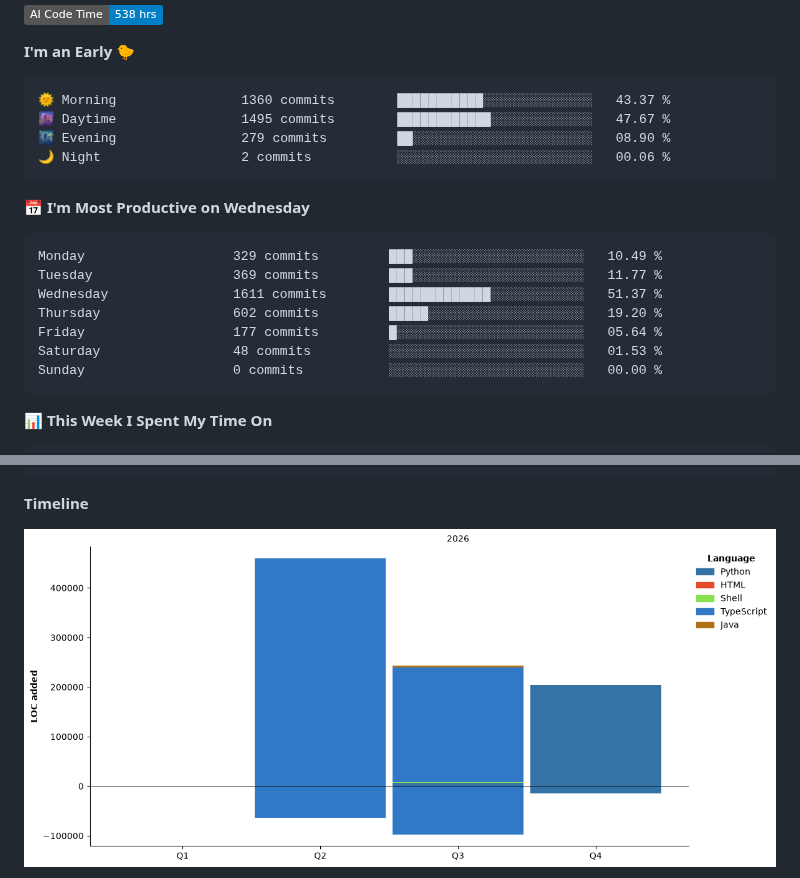
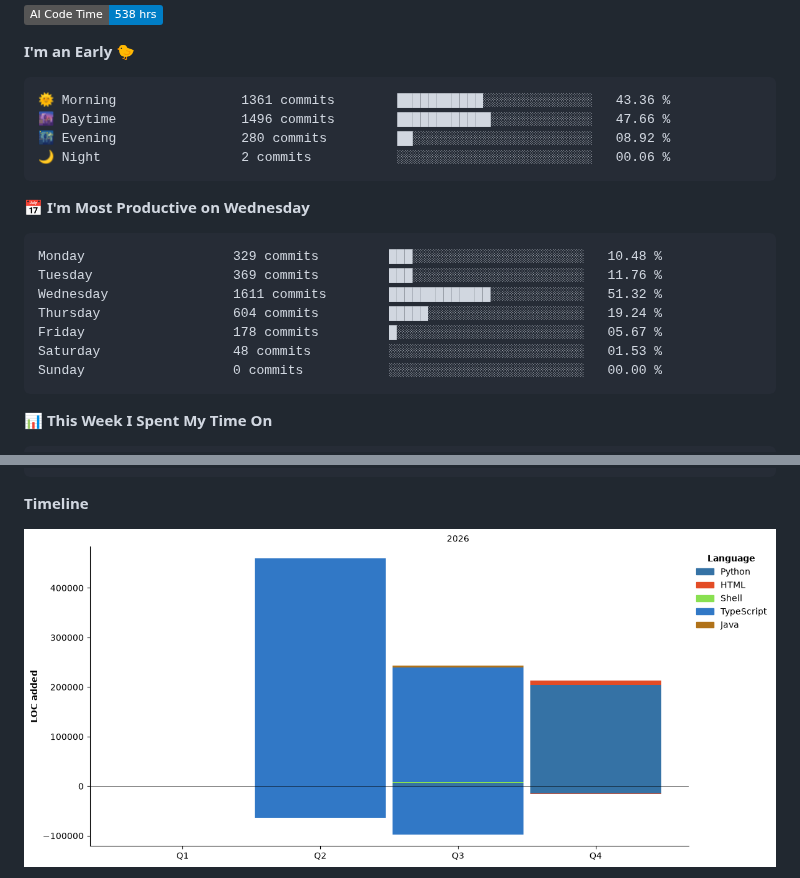
Before and after one commit to xavier2code/xavier2code, a Markdown page: README.md, 2 parts joined by grey strips. Drawn GitHub-style; pictures changed too: assets/bar_graph.png; badges without logos.

Commit message:
Update WakaTime stats

````diff
--- a/README.md
+++ b/README.md
@@ -12,19 +12,19 @@
 **I'm an Early 🐤**
 
 ```text
-🌞 Morning                1360 commits        ███████████░░░░░░░░░░░░░░   43.37 %
-🌆 Daytime                1495 commits        ████████████░░░░░░░░░░░░░   47.67 %
-🌃 Evening                279 commits         ██░░░░░░░░░░░░░░░░░░░░░░░   08.90 %
+🌞 Morning                1361 commits        ███████████░░░░░░░░░░░░░░   43.36 %
+🌆 Daytime                1496 commits        ████████████░░░░░░░░░░░░░   47.66 %
+🌃 Evening                280 commits         ██░░░░░░░░░░░░░░░░░░░░░░░   08.92 %
 🌙 Night                  2 commits           ░░░░░░░░░░░░░░░░░░░░░░░░░   00.06 %
 ```
 📅 **I'm Most Productive on Wednesday**
 
 ```text
-Monday                   329 commits         ███░░░░░░░░░░░░░░░░░░░░░░   10.49 %
-Tuesday                  369 commits         ███░░░░░░░░░░░░░░░░░░░░░░   11.77 %
-Wednesday                1611 commits        █████████████░░░░░░░░░░░░   51.37 %
-Thursday                 602 commits         █████░░░░░░░░░░░░░░░░░░░░   19.20 %
-Friday                   177 commits         █░░░░░░░░░░░░░░░░░░░░░░░░   05.64 %
+Monday                   329 commits         ███░░░░░░░░░░░░░░░░░░░░░░   10.48 %
+Tuesday                  369 commits         ███░░░░░░░░░░░░░░░░░░░░░░   11.76 %
+Wednesday                1611 commits        █████████████░░░░░░░░░░░░   51.32 %
+Thursday                 604 commits         █████░░░░░░░░░░░░░░░░░░░░   19.24 %
+Friday                   178 commits         █░░░░░░░░░░░░░░░░░░░░░░░░   05.67 %
 Saturday                 48 commits          ░░░░░░░░░░░░░░░░░░░░░░░░░   01.53 %
 Sunday                   0 commits           ░░░░░░░░░░░░░░░░░░░░░░░░░   00.00 %
 ```
````
Also changed, not shown: other parts of README.md (+1 -1 lines).
